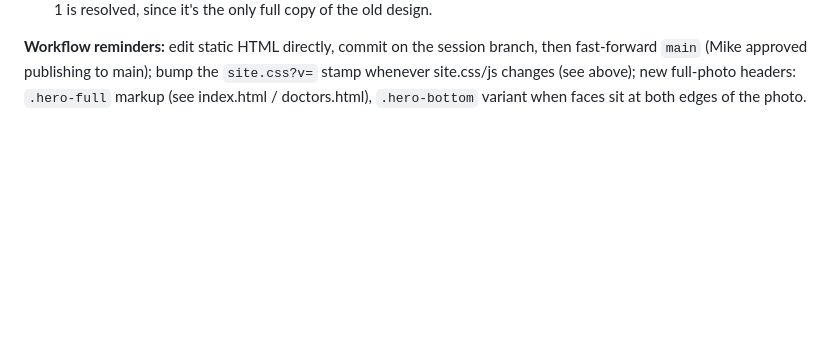
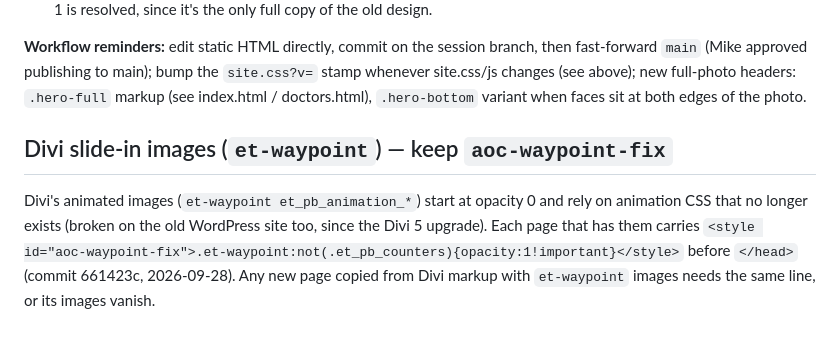
Before and after one commit to teachermikehebrew/art-of-communication-site, a Markdown page: PLAYBOOK.md, the part around the change. Rendered like a GitHub page; blank space fills up the shorter version.

Commit message:
Playbook: note the et-waypoint visibility fix
Co-Authored-By: Claude Opus 5.5 <noreply@anthropic.com>

```diff
--- a/PLAYBOOK.md
+++ b/PLAYBOOK.md
@@ -403,3 +403,11 @@ branch, then fast-forward `main` (Mike approved publishing to main); bump the
 `site.css?v=` stamp whenever site.css/js changes (see above); new full-photo
 headers: `.hero-full` markup (see index.html / doctors.html), `.hero-bottom`
 variant when faces sit at both edges of the photo.
+
+## Divi slide-in images (`et-waypoint`) — keep `aoc-waypoint-fix`
+Divi's animated images (`et-waypoint et_pb_animation_*`) start at opacity 0
+and rely on animation CSS that no longer exists (broken on the old WordPress
+site too, since the Divi 5 upgrade). Each page that has them carries
+`<style id="aoc-waypoint-fix">.et-waypoint:not(.et_pb_counters){opacity:1!important}</style>`
+before `</head>` (commit 661423c, 2026-09-28). Any new page copied from Divi
+markup with `et-waypoint` images needs the same line, or its images vanish.
```
